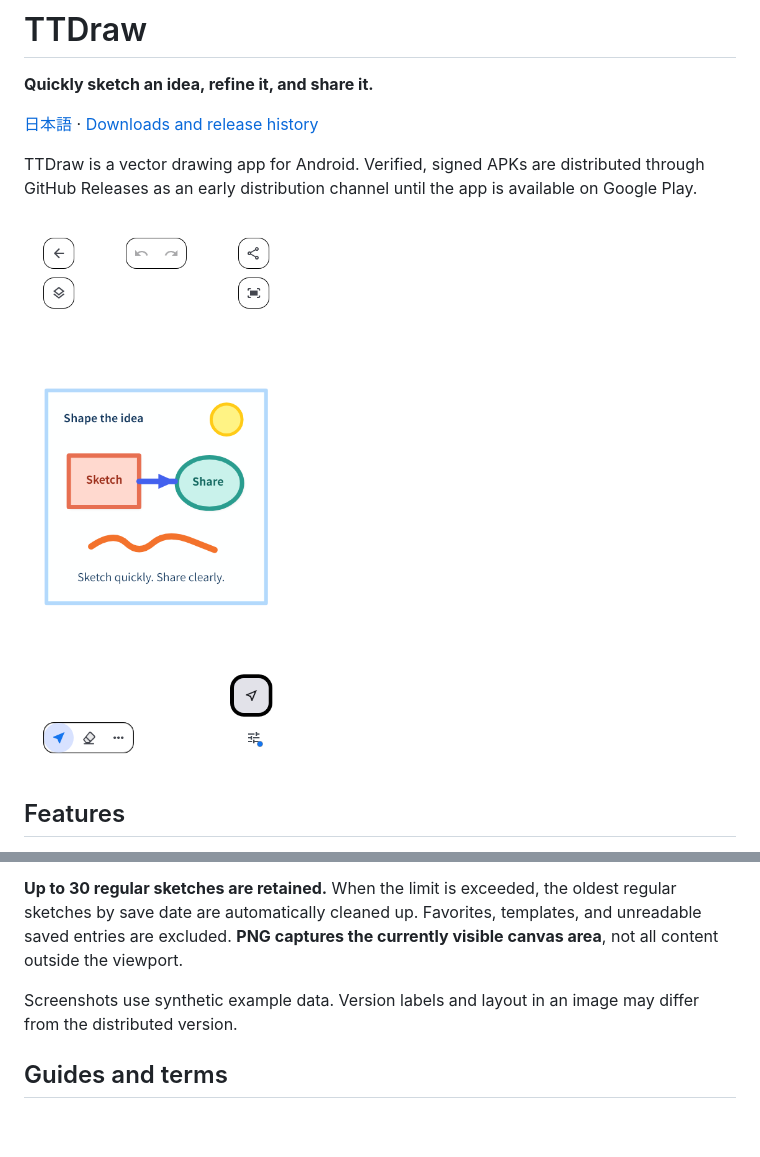
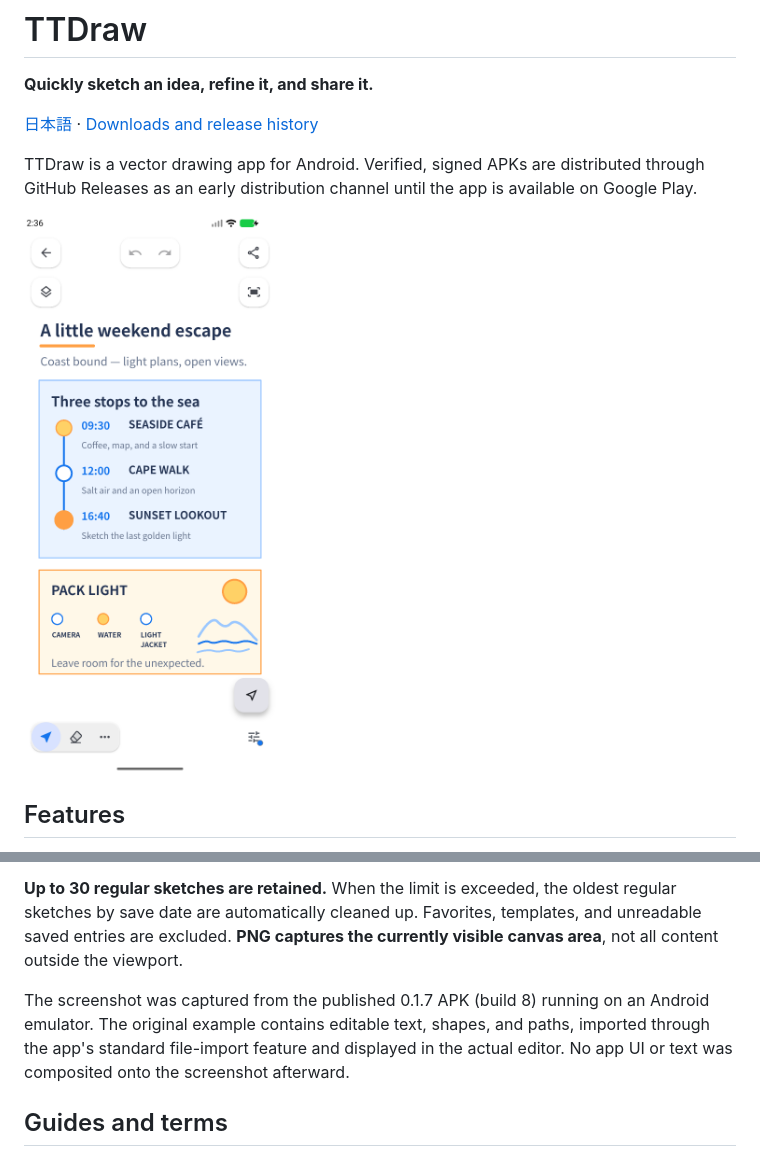
Before and after one commit to toyo-craft/ttdraw, a Markdown page: README.en.md, 2 parts joined by grey strips. Rendered like a GitHub page; pictures changed too: images/android-canvas-en.png (added), images/canvas-idea-en.png (deleted); blank space fills up the shorter version.

```diff
--- a/README.en.md
+++ b/README.en.md
@@ -6,7 +6,7 @@
 
 TTDraw is a vector drawing app for Android. Verified, signed APKs are distributed through GitHub Releases as an early distribution channel until the app is available on Google Play.
 
-![English canvas example](images/canvas-idea-en.png)
+<img src="images/android-canvas-en.png" alt="Actual Android screen of TTDraw 0.1.7, showing an editable weekend trip board made with text, shapes, and paths" width="360">
 
 ## Features
 
@@ -27,7 +27,7 @@ The current version is free. It has no account registration, ads, in-app payment
 
 **Up to 30 regular sketches are retained.** When the limit is exceeded, the oldest regular sketches by save date are automatically cleaned up. Favorites, templates, and unreadable saved entries are excluded. **PNG captures the currently visible canvas area**, not all content outside the viewport.
 
-Screenshots use synthetic example data. Version labels and layout in an image may differ from the distributed version.
+The screenshot was captured from the published 0.1.7 APK (build 8) running on an Android emulator. The original example contains editable text, shapes, and paths, imported through the app's standard file-import feature and displayed in the actual editor. No app UI or text was composited onto the screenshot afterward.
 
 ## Guides and terms
 
```
Also changed, not shown: README.md (+2 -2 lines), images/android-canvas-ja.png (added), images/canvas-idea-ja.png (deleted).
